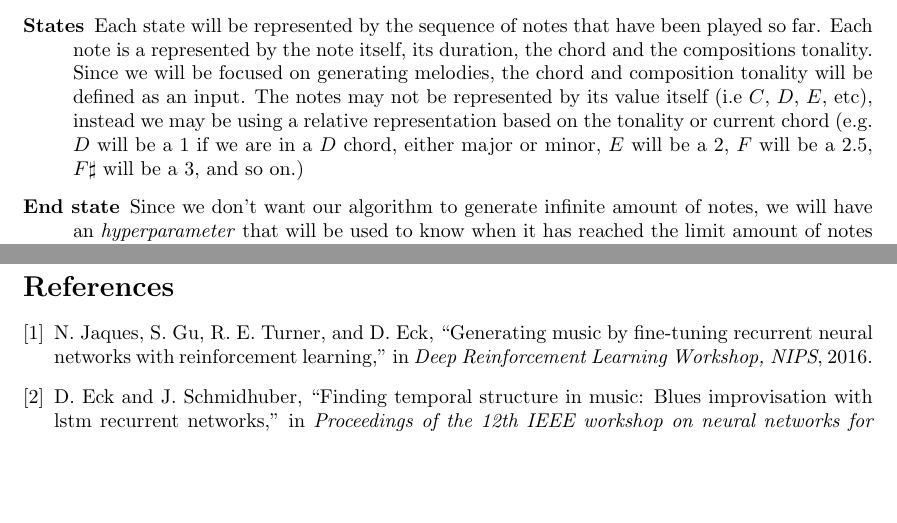
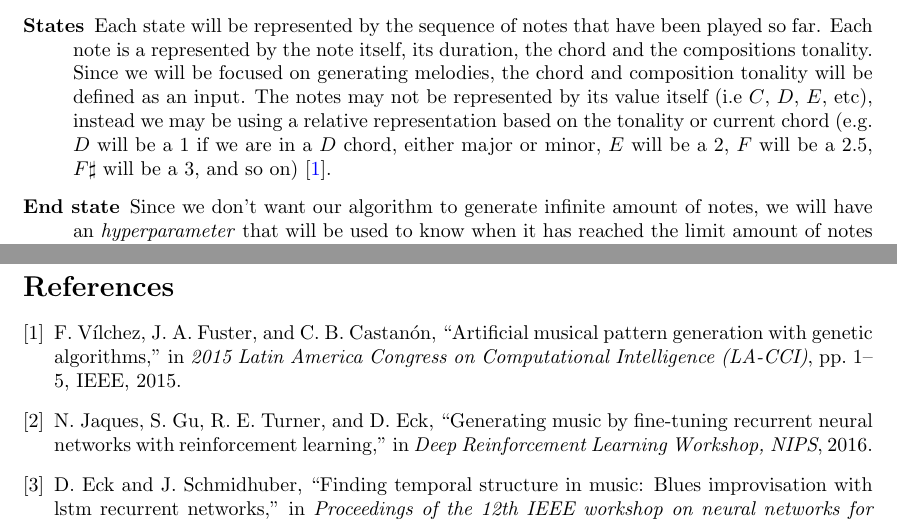
Before and after one commit to franciscovilchezv/eurydice.rl, a LaTeX document (docs/proposal/fvilchez.tex, which reads docs/proposal/Sections/Approach.tex, docs/proposal/fvilchez.bib): two parts of pages 1 and 3 of 3, joined at a grey line, cut so that both start at the same text, the shorter picture padded with empty space. Compiled offline with pdfLaTeX.

Commit message:
Adding my previous paper as reference in approach for proposal

```diff
--- a/docs/proposal/Sections/Approach.tex
+++ b/docs/proposal/Sections/Approach.tex
@@ -1,7 +1,7 @@
 Our solution will be based in the usage of Reinforcement Learning and Recurrent Neural Networks for solving the automated musical composition problem. The details of each component of the algorithm are defined as follow:
 
 \begin{description}
-  \item [States] Each state will be represented by the sequence of notes that have been played so far. Each note is a represented by the note itself, its duration, the chord and the compositions tonality. Since we will be focused on generating melodies, the chord and composition tonality will be defined as an input. The notes may not be represented by its value itself (i.e $ C $, $D$, $E$, etc), instead we may be using a relative representation based on the tonality or current chord (e.g. $ D $ will be a 1 if we are in a $ D $ chord, either major or minor, $ E $ will be a 2, $ F $ will be a 2.5, $ F\sharp $ will be a 3, and so on.)
+  \item [States] Each state will be represented by the sequence of notes that have been played so far. Each note is a represented by the note itself, its duration, the chord and the compositions tonality. Since we will be focused on generating melodies, the chord and composition tonality will be defined as an input. The notes may not be represented by its value itself (i.e $ C $, $D$, $E$, etc), instead we may be using a relative representation based on the tonality or current chord (e.g. $ D $ will be a 1 if we are in a $ D $ chord, either major or minor, $ E $ will be a 2, $ F $ will be a 2.5, $ F\sharp $ will be a 3, and so on) \cite{vilchez2015genetic}.
   \item [End state] Since we don't want our algorithm to generate infinite amount of notes, we will have an \emph{hyperparameter} that will be used to know when it has reached the limit amount of notes required. In other words, it will tell it when it reached the \emph{end state}.
   \item [Actions] We can see that the possible notes that can follow another note is very broad, because of that, the generation of the next actions will probably include some special criteria, for example, a note can only be followed by a note within an octave up and down of it. Additionally, the \emph{hyperparameter} for the end state will be taken into consideration in order to decide the durations for the notes.
   \item [Transition sampling] The reward generated by the transition will be zero by default unless the human decides that the melody (or part of it) deserves a reward higher than zero. Possible automated methods for this can be implemented in the future, however, one of the goals of this project is to allow the human-computer interaction during the learning process.
--- a/docs/proposal/fvilchez.bib
+++ b/docs/proposal/fvilchez.bib
@@ -46,3 +46,12 @@ booktitle	= {Joint Workshop on Machine Learning for Music (ICML)}
   year={2002},
   organization={IEEE}
 }
+
+@inproceedings{vilchez2015genetic,
+  title={Artificial musical pattern generation with genetic algorithms},
+  author={V{\'\i}lchez, Francisco and Fuster, Jose Astuvilca and Castan{\'o}n, C{\'e}sar Beltr{\'a}n},
+  booktitle={2015 Latin America Congress on Computational Intelligence (LA-CCI)},
+  pages={1--5},
+  year={2015},
+  organization={IEEE}
+}
```
